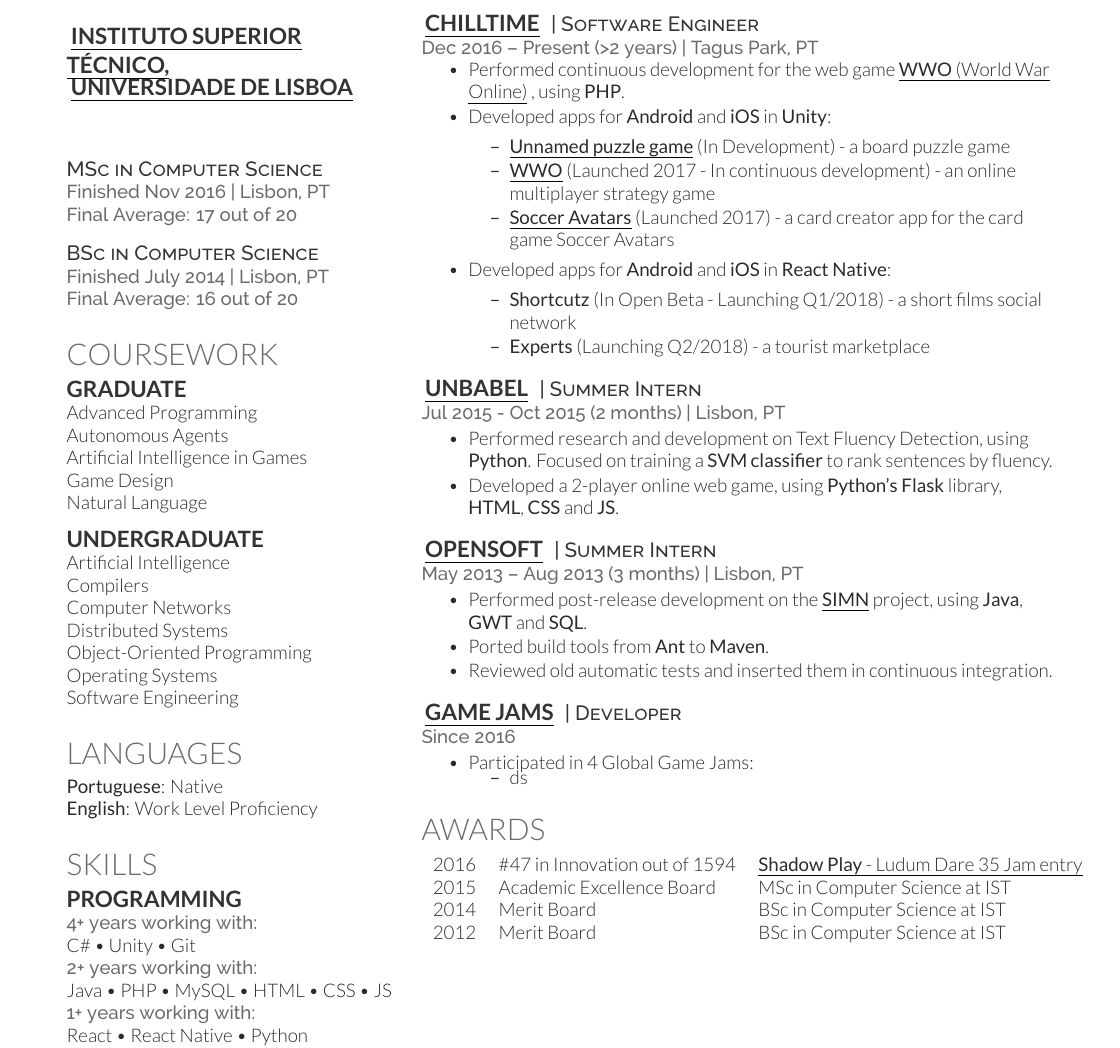
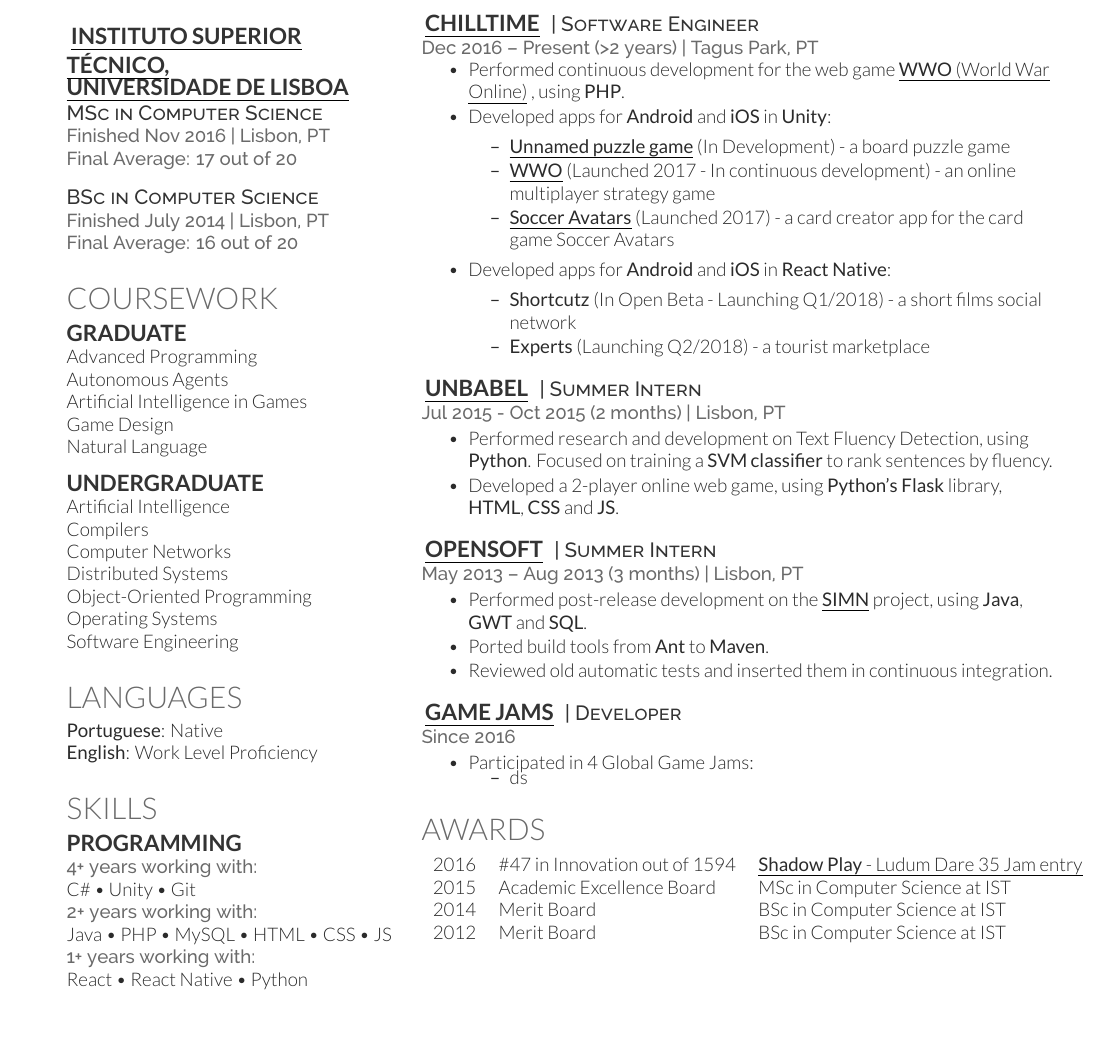
Before and after one commit to NunoXu/cv, a LaTeX CV (CV.tex): part of the page, cut so that both start at the same text, the shorter picture padded with empty space. Compiled offline with XeLaTeX.

Commit message:
txs auto checkin

```diff
--- a/CV.tex
+++ b/CV.tex
@@ -57,7 +57,7 @@
 \href{https://tecnico.ulisboa.pt/}{
     \subsection[Instituto Superior Técnico, Universidade de Lisboa]{
         Instituto Superior\\
-        Técnico,\\\vspace{30pt}
+        Técnico,\\
         Universidade de Lisboa
     }
 }
```
